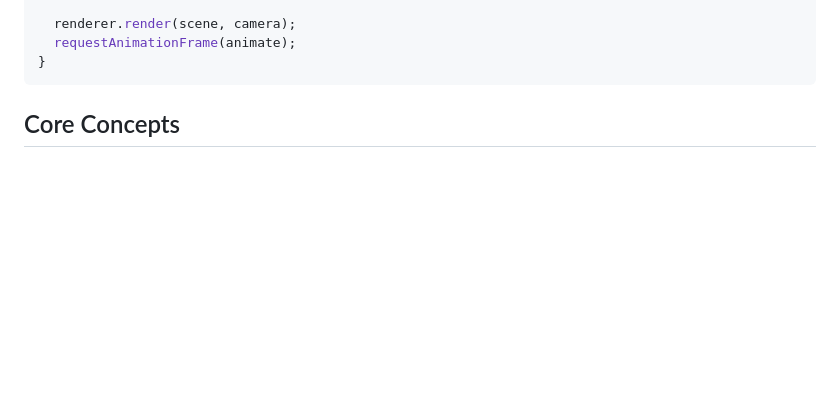
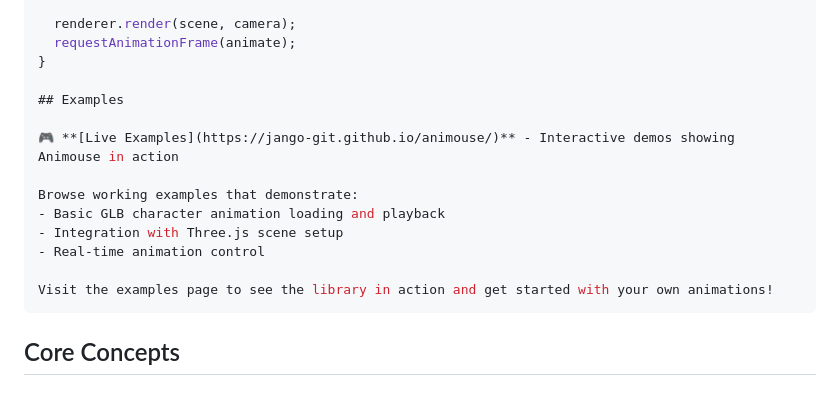
Before and after one commit to jango-git/animouse, a Markdown page: README.md, the part around the change. GitHub-like rendering; blank space fills up the shorter version.

Commit message:
Add examples section to README

````diff
--- a/README.md
+++ b/README.md
@@ -68,6 +68,17 @@ function animate() {
   renderer.render(scene, camera);
   requestAnimationFrame(animate);
 }
+
+## Examples
+
+🎮 **[Live Examples](https://jango-git.github.io/animouse/)** - Interactive demos showing Animouse in action
+
+Browse working examples that demonstrate:
+- Basic GLB character animation loading and playback
+- Integration with Three.js scene setup
+- Real-time animation control
+
+Visit the examples page to see the library in action and get started with your own animations!
 ```
 
 ## Core Concepts
````
